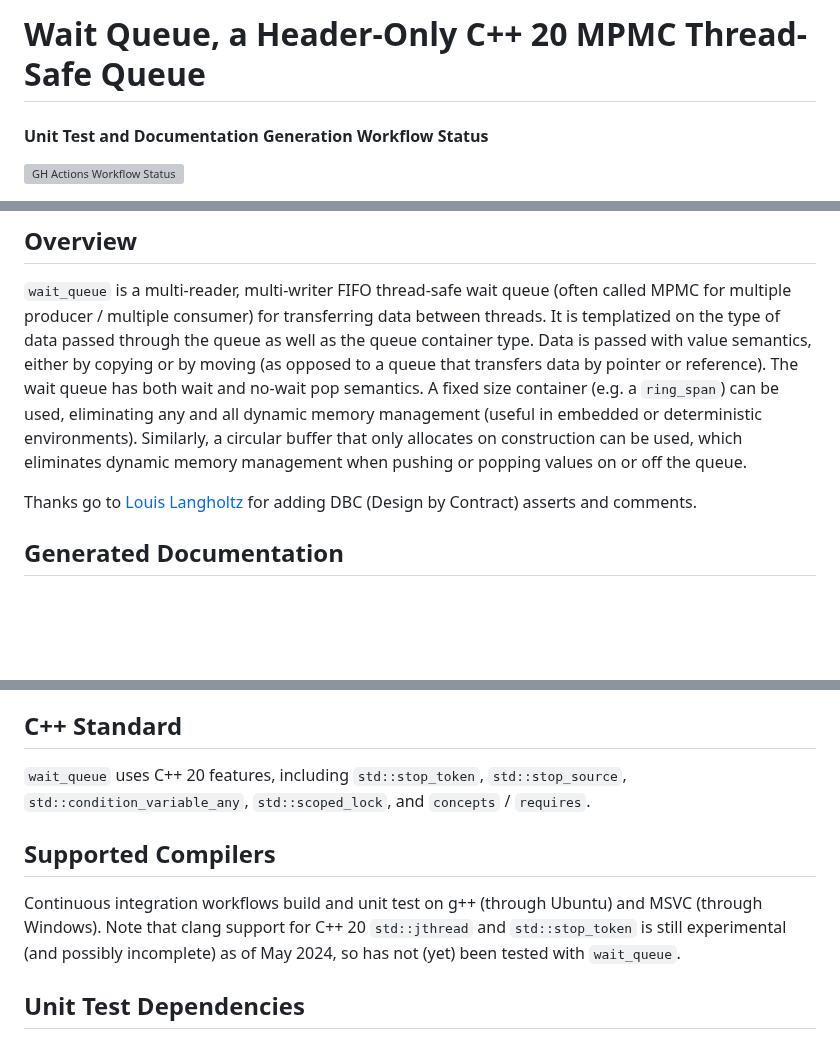
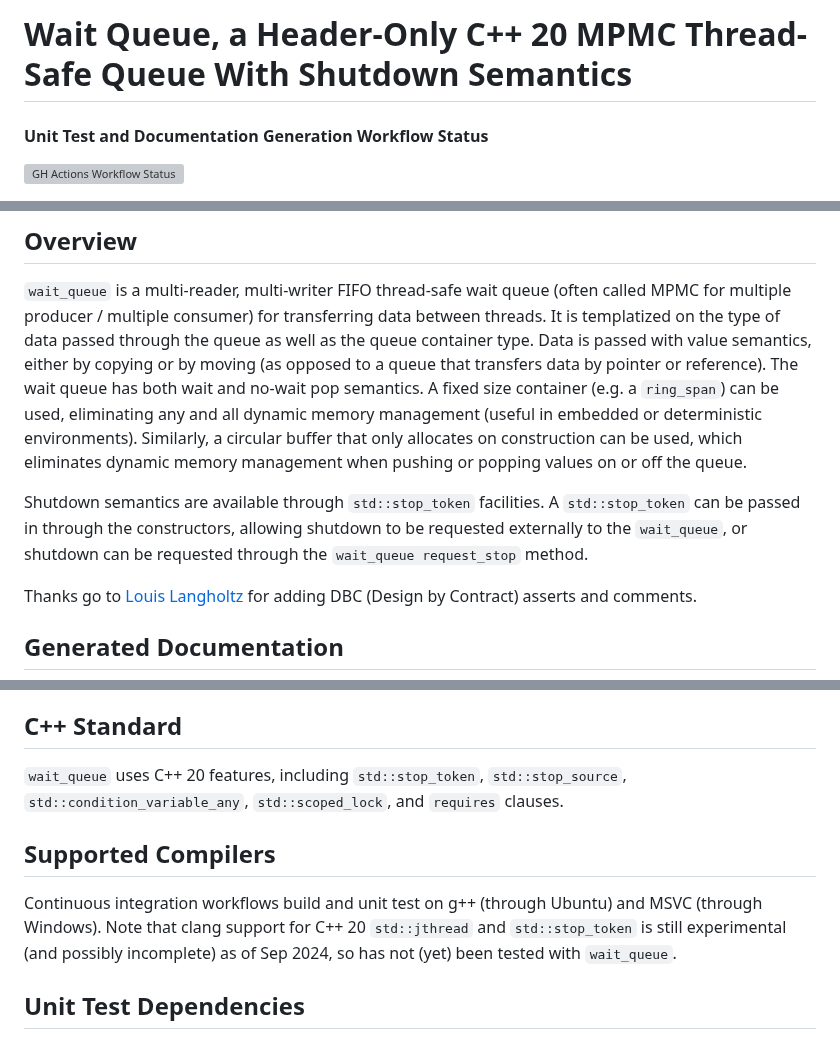
Before and after one commit to connectivecpp/wait-queue, a Markdown page: README.md, 3 parts joined by grey strips. Rendered like a GitHub page; blank space fills up the shorter version; grey boxes are pictures that could not be loaded.

Commit message:
Added shutdown explanation, other minor tweaks

```diff
--- a/README.md
+++ b/README.md
@@ -1,4 +1,4 @@
-# Wait Queue, a Header-Only C++ 20 MPMC Thread-Safe Queue
+# Wait Queue, a Header-Only C++ 20 MPMC Thread-Safe Queue With Shutdown Semantics
 
 #### Unit Test and Documentation Generation Workflow Status
 
@@ -16,6 +16,8 @@
 
 `wait_queue` is a multi-reader, multi-writer FIFO thread-safe wait queue (often called MPMC for multiple producer / multiple consumer) for transferring data between threads. It is templatized on the type of data passed through the queue as well as the queue container type. Data is passed with value semantics, either by copying or by moving (as opposed to a queue that transfers data by pointer or reference). The wait queue has both wait and no-wait pop semantics. A fixed size container (e.g. a `ring_span`) can be used, eliminating any and all dynamic memory management (useful in embedded or deterministic environments). Similarly, a circular buffer that only allocates on construction can be used, which eliminates dynamic memory management when pushing or popping values on or off the queue.
 
+Shutdown semantics are available through `std::stop_token` facilities. A `std::stop_token` can be passed in through the constructors, allowing shutdown to be requested externally to the `wait_queue`, or shutdown can be requested through the `wait_queue request_stop` method.
+
 Thanks go to [Louis Langholtz](https://github.com/louis-langholtz) for adding DBC (Design by Contract) asserts and comments.
 
 ## Generated Documentation
@@ -28,11 +30,11 @@ The `wait_queue` header file does not have any third-party dependencies. It uses
 
 ## C++ Standard
 
-`wait_queue`  uses C++ 20 features, including `std::stop_token`, `std::stop_source`, `std::condition_variable_any`, `std::scoped_lock`, and `concepts` / `requires`.
+`wait_queue`  uses C++ 20 features, including `std::stop_token`, `std::stop_source`, `std::condition_variable_any`, `std::scoped_lock`, and `requires` clauses.
 
 ## Supported Compilers
 
-Continuous integration workflows build and unit test on g++ (through Ubuntu) and MSVC (through Windows). Note that clang support for C++ 20 `std::jthread` and `std::stop_token` is still experimental (and possibly incomplete) as of May 2024, so has not (yet) been tested with `wait_queue`.
+Continuous integration workflows build and unit test on g++ (through Ubuntu) and MSVC (through Windows). Note that clang support for C++ 20 `std::jthread` and `std::stop_token` is still experimental (and possibly incomplete) as of Sep 2024, so has not (yet) been tested with `wait_queue`.
 
 ## Unit Test Dependencies
 
```
